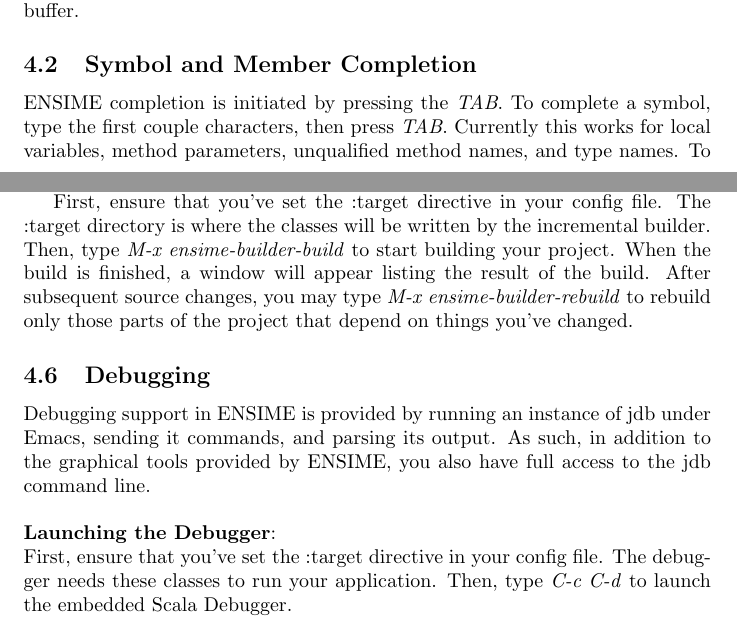
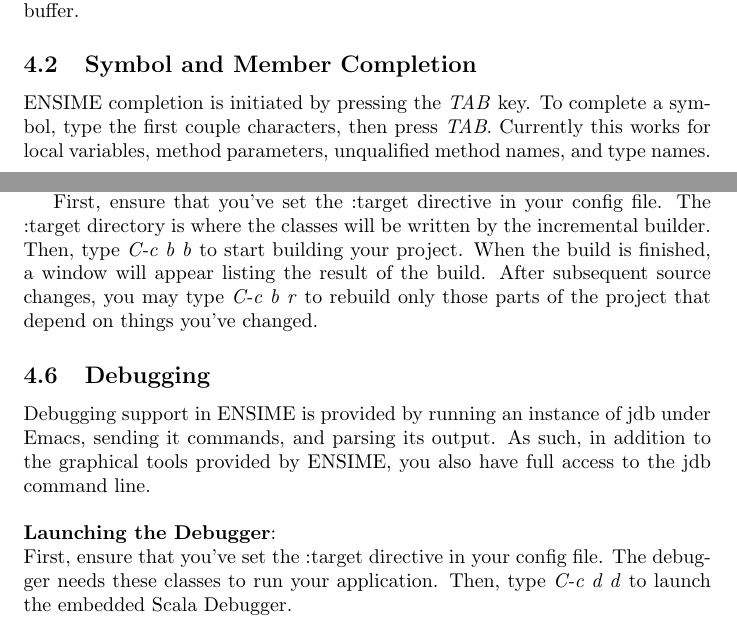
Before and after one commit to milessabin/spray-json-shapeless, a LaTeX document (etc/manual.ltx): two parts of pages 7 and 9 of 11, joined at a grey line, cut so that both start at the same text. Compiled offline with pdfLaTeX.

Commit message:
Alter hotkey for debug start. Add hotkeys for incremental compilation.

```diff
--- a/etc/manual.ltx
+++ b/etc/manual.ltx
@@ -258,7 +258,7 @@
 To start ensime type \emph{M-x ensime}. Follow the minibuffer instructions to specify the location of your .ensime project file. Bear in mind that the server may take several seconds to finish loading and analyzing your project's sources. To watch the progress of the ENSIME startup, switch to the \emph{*inferior-ensime-server*} buffer.
 
 \subsection{Symbol and Member Completion}
-ENSIME completion is initiated by pressing the \emph{TAB}. To complete a symbol, type the first couple characters, then press \emph{TAB}. Currently this works for local variables, method parameters, unqualified method names, and type names. To complete a type member, type '.' or \emph{SPACE} followed by \emph{TAB}.\\
+ENSIME completion is initiated by pressing the \emph{TAB} key. To complete a symbol, type the first couple characters, then press \emph{TAB}. Currently this works for local variables, method parameters, unqualified method names, and type names. To complete a type member, type '.' or \emph{SPACE} followed by \emph{TAB}.\\
 
 \noindent
 \textbf{Completion menu key commands}:\\
@@ -292,7 +292,7 @@
 
 Incremental building allows for fast turn-around in the running/testing of your application. The building/rebuilding support in ENSIME is intended for those who are not already using the sbt build system, as sbt users will probably wish to continue using the sbt shell's support for incremental building (it may still be worth a try though, as the build-manager included in ENSIME uses a finer grained check for modifications).
 
-First, ensure that you've set the :target directive in your config file. The :target directory is where the classes will be written by the incremental builder. Then, type \emph{M-x ensime-builder-build} to start building your project. When the build is finished, a window will appear listing the result of the build. After subsequent source changes, you may type \emph{M-x ensime-builder-rebuild} to rebuild only those parts of the project that depend on things you've changed.
+First, ensure that you've set the :target directive in your config file. The :target directory is where the classes will be written by the incremental builder. Then, type \emph{C-c b b} to start building your project. When the build is finished, a window will appear listing the result of the build. After subsequent source changes, you may type \emph{C-c b r} to rebuild only those parts of the project that depend on things you've changed.
 
 \subsection{Debugging}
 
@@ -300,7 +300,7 @@
 
 \noindent
 \textbf{Launching the Debugger}:\\
-First, ensure that you've set the :target directive in your config file. The debugger needs these classes to run your application. Then, type \emph{C-c C-d} to launch the embedded Scala Debugger. \\
+First, ensure that you've set the :target directive in your config file. The debugger needs these classes to run your application. Then, type \emph{C-c d d} to launch the embedded Scala Debugger. \\
 
 \noindent
 \textbf{Break Points}:\\
```
